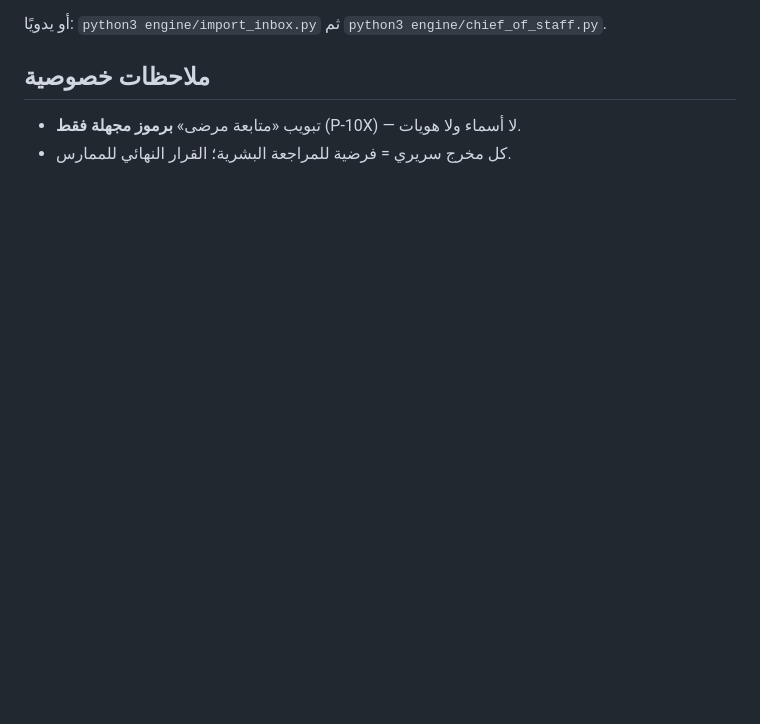
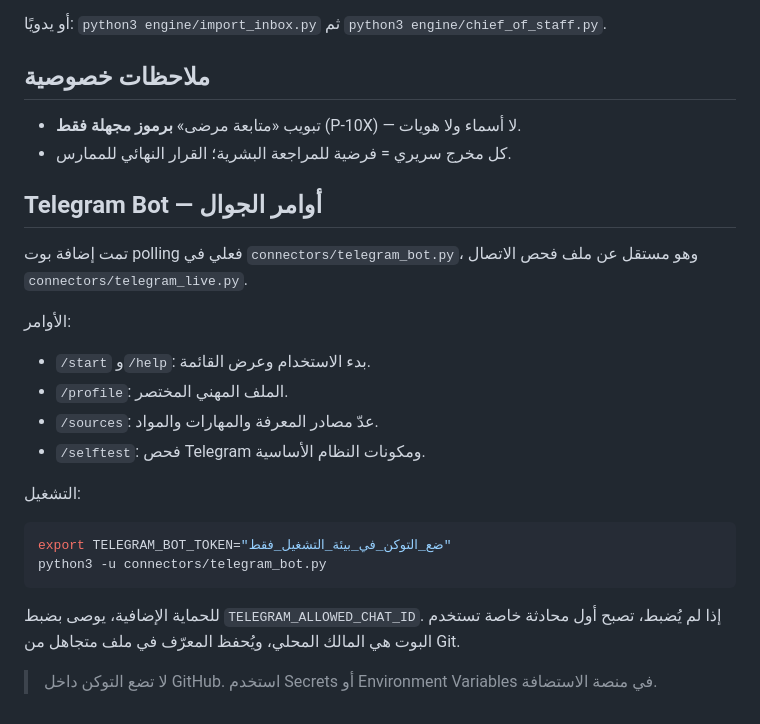
Before and after one commit to addn2030-svg/personal-ai-agent, a Markdown page: README.md, the part around the change. Rendered like a GitHub page; blank space fills up the shorter version.

Commit message:
docs(telegram): add mobile bot setup and security

````diff
--- a/README.md
+++ b/README.md
@@ -85,3 +85,25 @@ python3 engine/chief_of_staff.py
 ## ملاحظات خصوصية
 - تبويب «متابعة مرضى» **برموز مجهلة فقط** (P-10X) — لا أسماء ولا هويات.
 - كل مخرج سريري = فرضية للمراجعة البشرية؛ القرار النهائي للممارس.
+
+
+## Telegram Bot — أوامر الجوال
+
+تمت إضافة بوت polling فعلي في `connectors/telegram_bot.py`، وهو مستقل عن ملف فحص الاتصال `connectors/telegram_live.py`.
+
+الأوامر:
+- `/start` و`/help`: بدء الاستخدام وعرض القائمة.
+- `/profile`: الملف المهني المختصر.
+- `/sources`: عدّ مصادر المعرفة والمهارات والمواد.
+- `/selftest`: فحص Telegram ومكونات النظام الأساسية.
+
+التشغيل:
+
+```bash
+export TELEGRAM_BOT_TOKEN="ضع_التوكن_في_بيئة_التشغيل_فقط"
+python3 -u connectors/telegram_bot.py
+```
+
+للحماية الإضافية، يوصى بضبط `TELEGRAM_ALLOWED_CHAT_ID`. إذا لم يُضبط، تصبح أول محادثة خاصة تستخدم البوت هي المالك المحلي، ويُحفظ المعرّف في ملف متجاهل من Git.
+
+> لا تضع التوكن داخل GitHub. استخدم Secrets أو Environment Variables في منصة الاستضافة.
````
